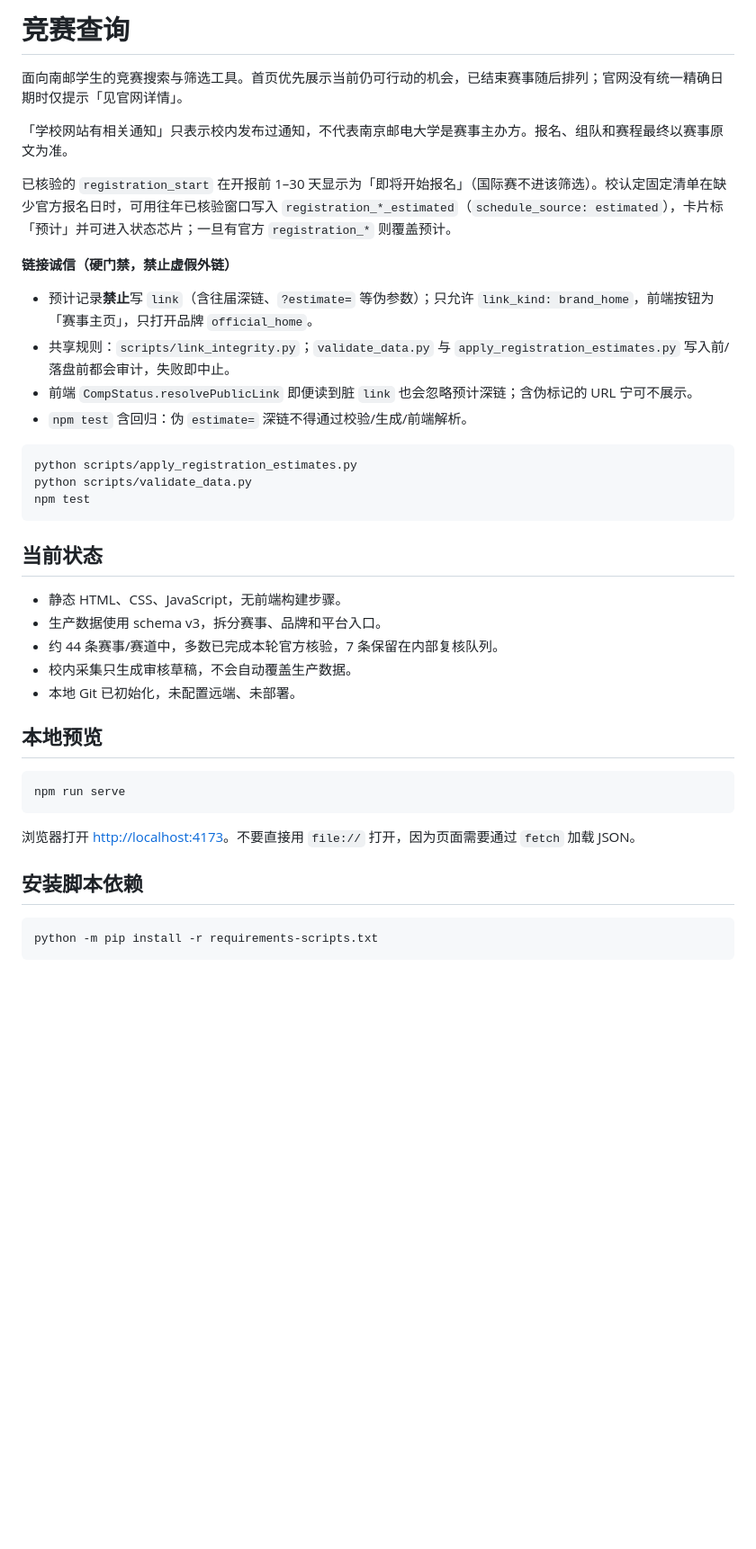
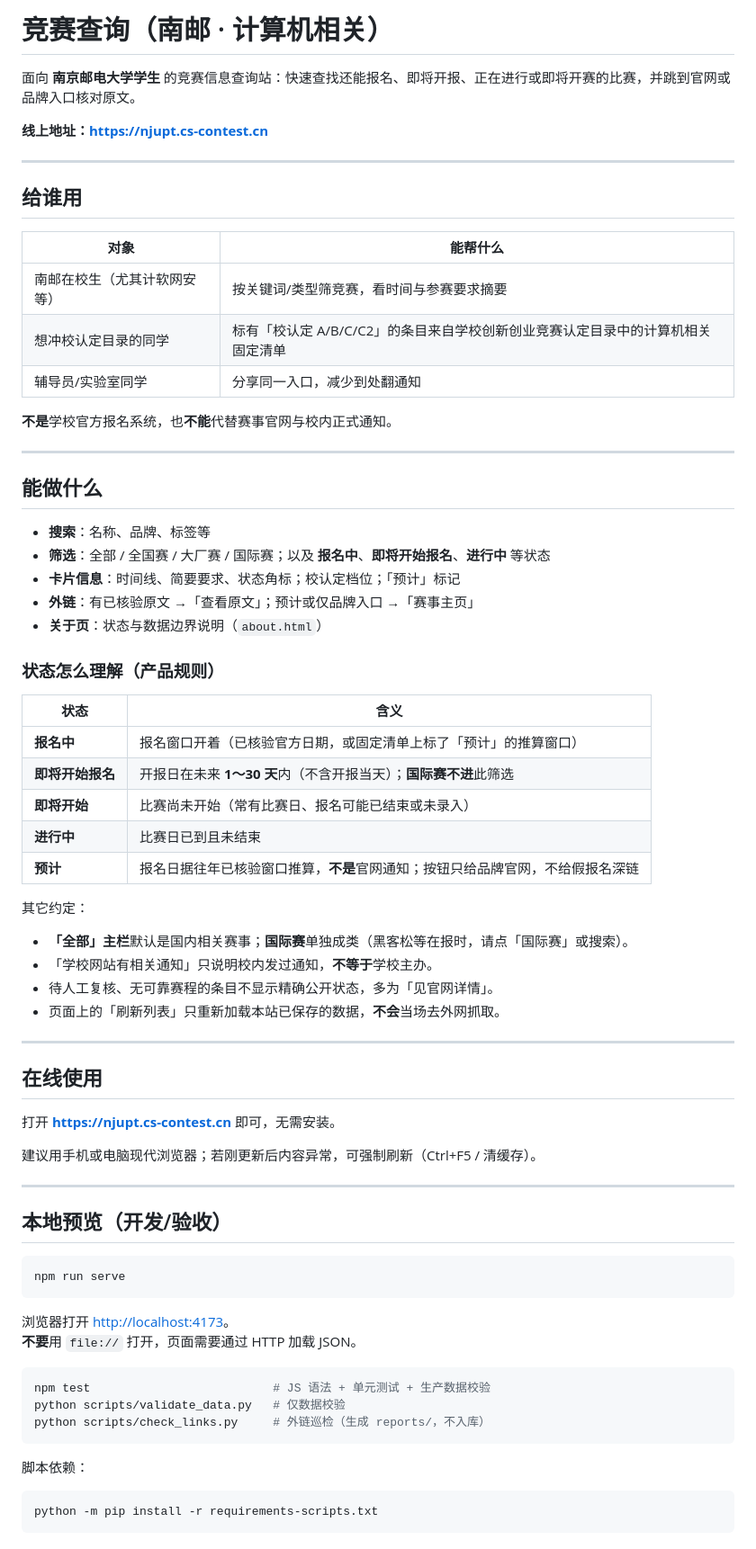
Before and after one commit to DoTrungHuy/competition-search, a Markdown page: README.md, the part around one of its changes. Shown at 90% size. Rendered like a GitHub page; blank space fills up the shorter version.

Commit message:
docs: rewrite README for students first, then implementation
Lead with audience, product rules, and live site https://njupt.cs-contest.cn; move stack, weekly pipeline, and deploy notes below.

````diff
--- a/README.md
+++ b/README.md
@@ -1,41 +1,74 @@
-# 竞赛查询
+# 竞赛查询（南邮 · 计算机相关）
 
-面向南邮学生的竞赛搜索与筛选工具。首页优先展示当前仍可行动的机会，已结束赛事随后排列；官网没有统一精确日期时仅提示「见官网详情」。
+面向 **南京邮电大学学生** 的竞赛信息查询站：快速查找还能报名、即将开报、正在进行或即将开赛的比赛，并跳到官网或品牌入口核对原文。
 
-「学校网站有相关通知」只表示校内发布过通知，不代表南京邮电大学是赛事主办方。报名、组队和赛程最终以赛事原文为准。
+**线上地址：<https://njupt.cs-contest.cn>**
 
-已核验的 `registration_start` 在开报前 1–30 天显示为「即将开始报名」（国际赛不进该筛选）。校认定固定清单在缺少官方报名日时，可用往年已核验窗口写入 `registration_*_estimated`（`schedule_source: estimated`），卡片标「预计」并可进入状态芯片；一旦有官方 `registration_*` 则覆盖预计。
+---
 
-**链接诚信（硬门禁，禁止虚假外链）**
+## 给谁用
 
-- 预计记录**禁止**写 `link`（含往届深链、`?estimate=` 等伪参数）；只允许 `link_kind: brand_home`，前端按钮为「赛事主页」，只打开品牌 `official_home`。
-- 共享规则：`scripts/link_integrity.py`；`validate_data.py` 与 `apply_registration_estimates.py` 写入前/落盘前都会审计，失败即中止。
-- 前端 `CompStatus.resolvePublicLink` 即便读到脏 `link` 也会忽略预计深链；含伪标记的 URL 宁可不展示。
-- `npm test` 含回归：伪 `estimate=` 深链不得通过校验/生成/前端解析。
+| 对象 | 能帮什么 |
+|------|----------|
+| 南邮在校生（尤其计软网安等） | 按关键词/类型筛竞赛，看时间与参赛要求摘要 |
+| 想冲校认定目录的同学 | 标有「校认定 A/B/C/C2」的条目来自学校创新创业竞赛认定目录中的计算机相关固定清单 |
+| 辅导员/实验室同学 | 分享同一入口，减少到处翻通知 |
 
-```bash
-python scripts/apply_registration_estimates.py
-python scripts/validate_data.py
-npm test
-```
+**不是**学校官方报名系统，也**不能**代替赛事官网与校内正式通知。
 
-## 当前状态
+---
 
-- 静态 HTML、CSS、JavaScript，无前端构建步骤。
-- 生产数据使用 schema v3，拆分赛事、品牌和平台入口。
-- 约 44 条赛事/赛道中，多数已完成本轮官方核验，7 条保留在内部复核队列。
-- 校内采集只生成审核草稿，不会自动覆盖生产数据。
-- 本地 Git 已初始化，未配置远端、未部署。
+## 能做什么
 
-## 本地预览
+- **搜索**：名称、品牌、标签等
+- **筛选**：全部 / 全国赛 / 大厂赛 / 国际赛；以及 **报名中**、**即将开始报名**、**进行中** 等状态
+- **卡片信息**：时间线、简要要求、状态角标；校认定档位；「预计」标记
+- **外链**：有已核验原文 →「查看原文」；预计或仅品牌入口 →「赛事主页」
+- **关于页**：状态与数据边界说明（`about.html`）
+
+### 状态怎么理解（产品规则）
+
+| 状态 | 含义 |
+|------|------|
+| **报名中** | 报名窗口开着（已核验官方日期，或固定清单上标了「预计」的推算窗口） |
+| **即将开始报名** | 开报日在未来 **1～30 天**内（不含开报当天）；**国际赛不进**此筛选 |
+| **即将开始** | 比赛尚未开始（常有比赛日、报名可能已结束或未录入） |
+| **进行中** | 比赛日已到且未结束 |
+| **预计** | 报名日据往年已核验窗口推算，**不是**官网通知；按钮只给品牌官网，不给假报名深链 |
+
+其它约定：
+
+- **「全部」主栏**默认是国内相关赛事；**国际赛**单独成类（黑客松等在报时，请点「国际赛」或搜索）。
+- 「学校网站有相关通知」只说明校内发过通知，**不等于**学校主办。
+- 待人工复核、无可靠赛程的条目不显示精确公开状态，多为「见官网详情」。
+- 页面上的「刷新列表」只重新加载本站已保存的数据，**不会**当场去外网抓取。
+
+---
+
+## 在线使用
+
+打开 **[https://njupt.cs-contest.cn](https://njupt.cs-contest.cn)** 即可，无需安装。
+
+建议用手机或电脑现代浏览器；若刚更新后内容异常，可强制刷新（Ctrl+F5 / 清缓存）。
+
+---
+
+## 本地预览（开发/验收）
 
 ```bash
 npm run serve
 ```
 
-浏览器打开 <http://localhost:4173>。不要直接用 `file://` 打开，因为页面需要通过 `fetch` 加载 JSON。
+浏览器打开 <http://localhost:4173>。
+**不要**用 `file://` 打开，页面需要通过 HTTP 加载 JSON。
 
-## 安装脚本依赖
+```bash
+npm test                          # JS 语法 + 单元测试 + 生产数据校验
+python scripts/validate_data.py   # 仅数据校验
+python scripts/check_links.py     # 外链巡检（生成 reports/，不入库）
+```
+
+脚本依赖：
 
 ```bash
 python -m pip install -r requirements-scripts.txt
````
Also changed, not shown: other parts of README.md (+59 -54 lines).
